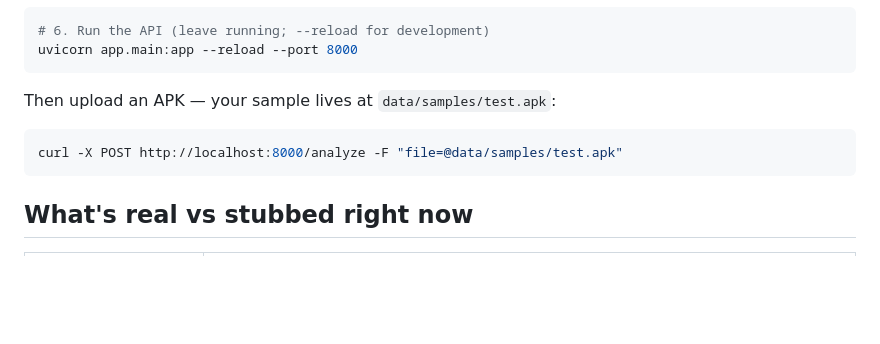
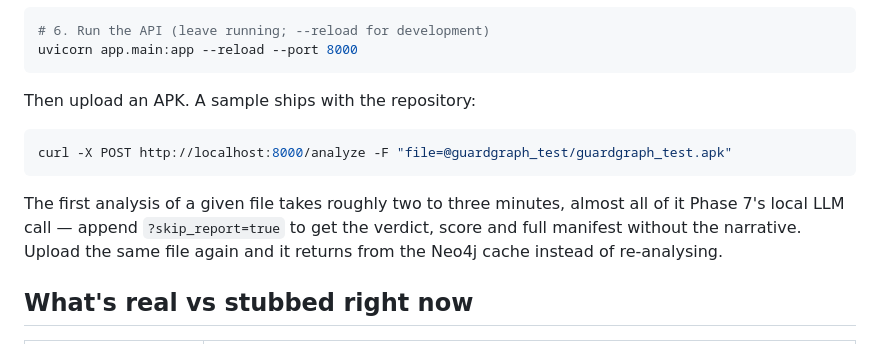
Before and after one commit to rohit-sundar/guardgraph-ai, a Markdown page: README.md, the part around the change. Rendered like a GitHub page; blank space fills up the shorter version.

Commit message:
docs(readme): point the quickstart at an APK that exists
The quickstart told the reader to upload a sample file that is not in the
repository and is not produced by any setup step, so the first command anyone
runs after following the instructions failed. It now names the demo APK that
is actually tracked, which is also uncached, so the command exercises the full
analysis path rather than returning a stored verdict.

Adds the two things a first-time reader otherwise discovers by waiting: that a
first analysis is dominated by the local model's report generation and takes a
few minutes, that the flag to skip it exists, and that re-uploading the same
file answers from the cache.

Co-Authored-By: Claude Opus 5 <noreply@anthropic.com>

````diff
--- a/README.md
+++ b/README.md
@@ -85,10 +85,14 @@ python scripts/download_yara_rules.py
 uvicorn app.main:app --reload --port 8000
 ```
 
-Then upload an APK — your sample lives at `data/samples/test.apk`:
+Then upload an APK. A sample ships with the repository:
 ```bash
-curl -X POST http://localhost:8000/analyze -F "file=@data/samples/test.apk"
+curl -X POST http://localhost:8000/analyze -F "file=@guardgraph_test/guardgraph_test.apk"
 ```
+The first analysis of a given file takes roughly two to three minutes, almost all of it
+Phase 7's local LLM call — append `?skip_report=true` to get the verdict, score and full
+manifest without the narrative. Upload the same file again and it returns from the Neo4j
+cache instead of re-analysing.
 
 ## What's real vs stubbed right now
 
````
